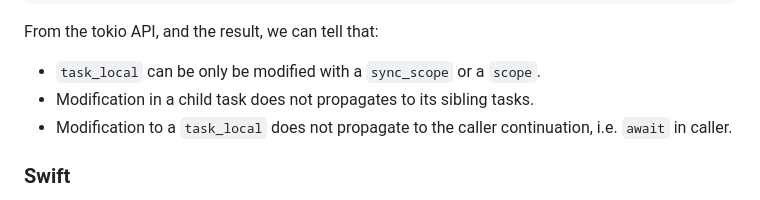
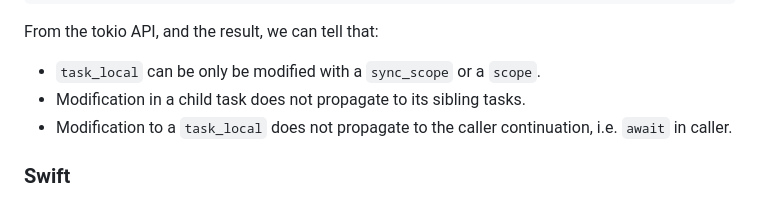
Before and after one commit to tc39/proposal-async-context, a Markdown page: PRIOR-ARTS.md, the part around the change. GitHub-like rendering.

Commit message:
Potential fix for pull request finding
Co-authored-by: Copilot Autofix powered by AI <175728472+Copilot@users.noreply.github.com>

```diff
--- a/PRIOR-ARTS.md
+++ b/PRIOR-ARTS.md
@@ -392,7 +392,7 @@ main foo
 
 From the tokio API, and the result, we can tell that:
 - `task_local` can be only be modified with a `sync_scope` or a `scope`.
-- Modification in a child task does not propagates to its sibling tasks.
+- Modification in a child task does not propagate to its sibling tasks.
 - Modification to a `task_local` does not propagate to the caller continuation, i.e. `await` in caller.
 
 ### Swift
```
